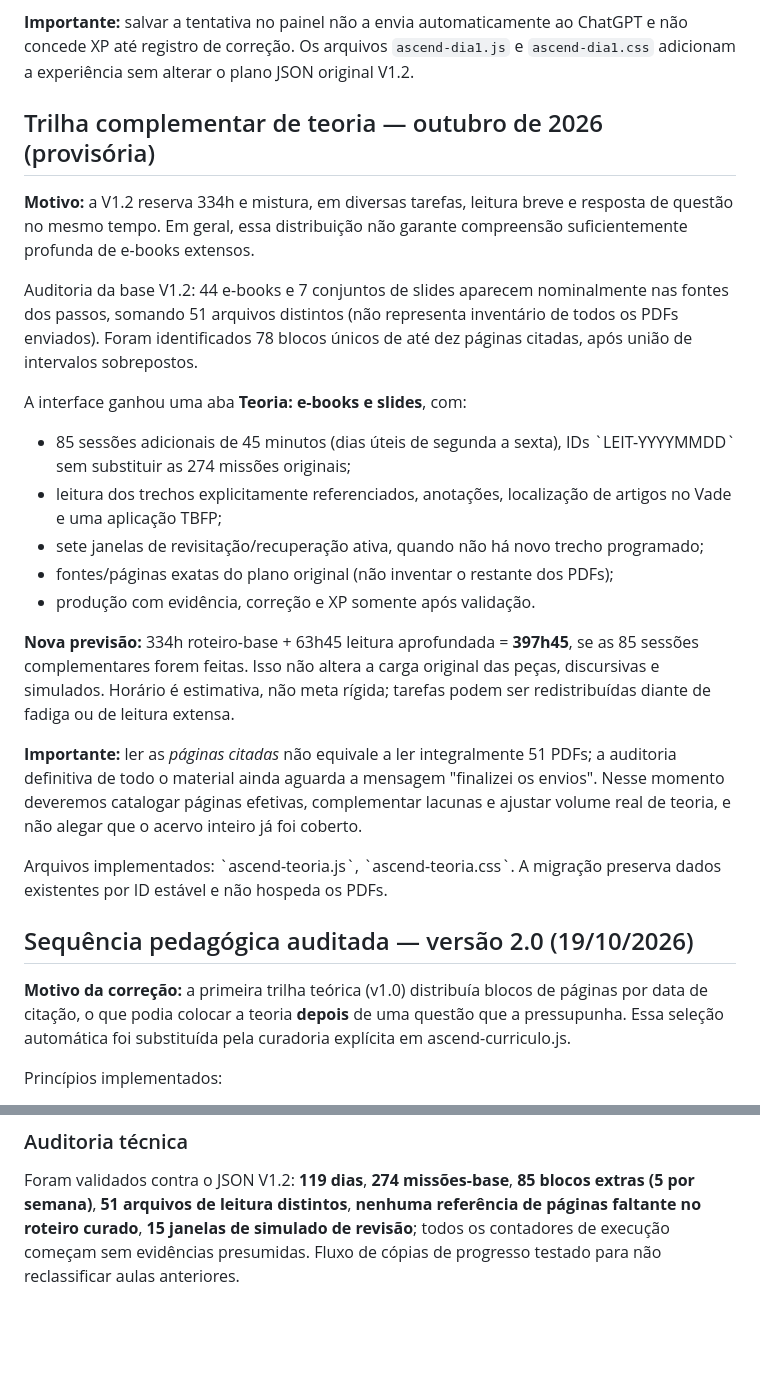
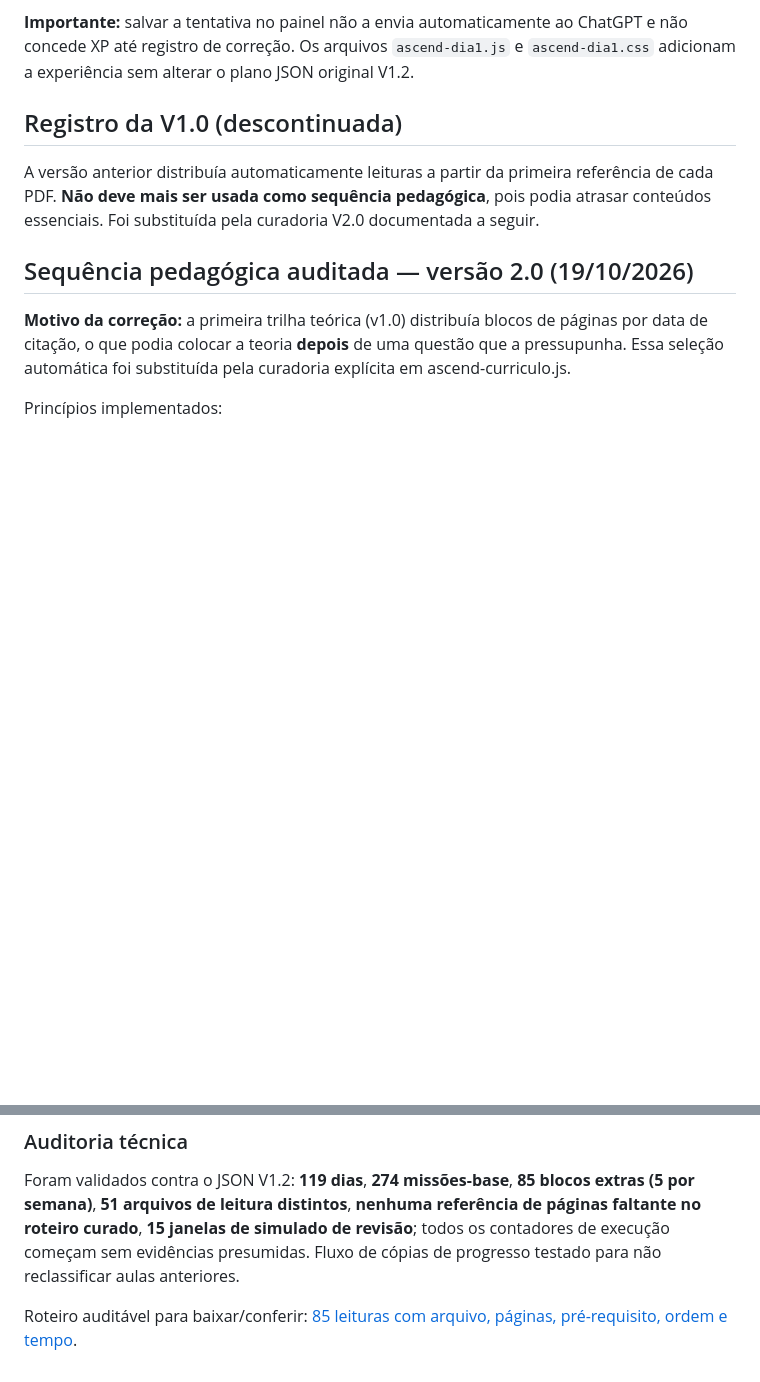
Before and after one commit to Sidokaws/Ascend, a Markdown page: README.md, 2 parts joined by grey strips. Rendered like a GitHub page; blank space fills up the shorter version.

Commit message:
docs: mark outdated automatic reading schedule as superseded and link audited 85-day CSV

```diff
--- a/README.md
+++ b/README.md
@@ -85,24 +85,9 @@ Cada situação contém campos independentes para último ato/fase, peça/medida
 **Importante:** salvar a tentativa no painel não a envia automaticamente ao ChatGPT e não concede XP até registro de correção. Os arquivos `ascend-dia1.js` e `ascend-dia1.css` adicionam a experiência sem alterar o plano JSON original V1.2.
 
 
-## Trilha complementar de teoria — outubro de 2026 (provisória)
+## Registro da V1.0 (descontinuada)
 
-**Motivo:** a V1.2 reserva 334h e mistura, em diversas tarefas, leitura breve e resposta de questão no mesmo tempo. Em geral, essa distribuição não garante compreensão suficientemente profunda de e-books extensos.
-
-Auditoria da base V1.2: 44 e-books e 7 conjuntos de slides aparecem nominalmente nas fontes dos passos, somando 51 arquivos distintos (não representa inventário de todos os PDFs enviados). Foram identificados 78 blocos únicos de até dez páginas citadas, após união de intervalos sobrepostos.
-
-A interface ganhou uma aba **Teoria: e-books e slides**, com:
-- 85 sessões adicionais de 45 minutos (dias úteis de segunda a sexta), IDs \`LEIT-YYYYMMDD\` sem substituir as 274 missões originais;
-- leitura dos trechos explicitamente referenciados, anotações, localização de artigos no Vade e uma aplicação TBFP;
-- sete janelas de revisitação/recuperação ativa, quando não há novo trecho programado;
-- fontes/páginas exatas do plano original (não inventar o restante dos PDFs);
-- produção com evidência, correção e XP somente após validação.
-
-**Nova previsão:** 334h roteiro-base + 63h45 leitura aprofundada = **397h45**, se as 85 sessões complementares forem feitas. Isso não altera a carga original das peças, discursivas e simulados. Horário é estimativa, não meta rígida; tarefas podem ser redistribuídas diante de fadiga ou de leitura extensa.
-
-**Importante:** ler as *páginas citadas* não equivale a ler integralmente 51 PDFs; a auditoria definitiva de todo o material ainda aguarda a mensagem "finalizei os envios". Nesse momento deveremos catalogar páginas efetivas, complementar lacunas e ajustar volume real de teoria, e não alegar que o acervo inteiro já foi coberto.
-
-Arquivos implementados: \`ascend-teoria.js\`, \`ascend-teoria.css\`. A migração preserva dados existentes por ID estável e não hospeda os PDFs.
+A versão anterior distribuía automaticamente leituras a partir da primeira referência de cada PDF. **Não deve mais ser usada como sequência pedagógica**, pois podia atrasar conteúdos essenciais. Foi substituída pela curadoria V2.0 documentada a seguir.
 
 ## Sequência pedagógica auditada — versão 2.0 (19/10/2026)
 
@@ -149,3 +134,6 @@ Calendário oficial da OAB, consultado em 19/10/2026: prova prático-profissiona
 ### Auditoria técnica
 
 Foram validados contra o JSON V1.2: **119 dias**, **274 missões-base**, **85 blocos extras (5 por semana)**, **51 arquivos de leitura distintos**, **nenhuma referência de páginas faltante no roteiro curado**, **15 janelas de simulado de revisão**; todos os contadores de execução começam sem evidências presumidas. Fluxo de cópias de progresso testado para não reclassificar aulas anteriores.
+
+
+Roteiro auditável para baixar/conferir: [85 leituras com arquivo, páginas, pré-requisito, ordem e tempo](data/trilha-teorica-pedagogica-v2.csv).
```
